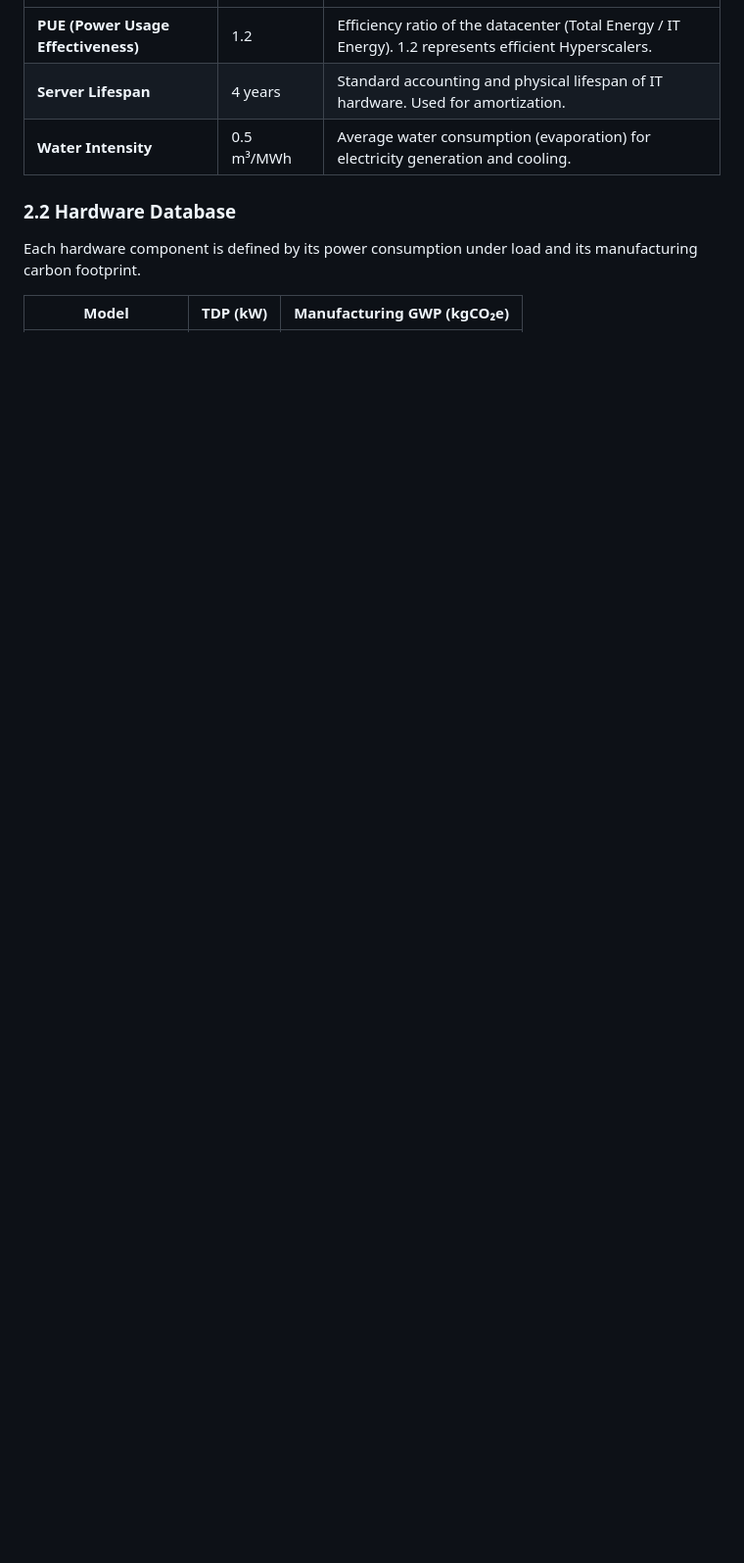
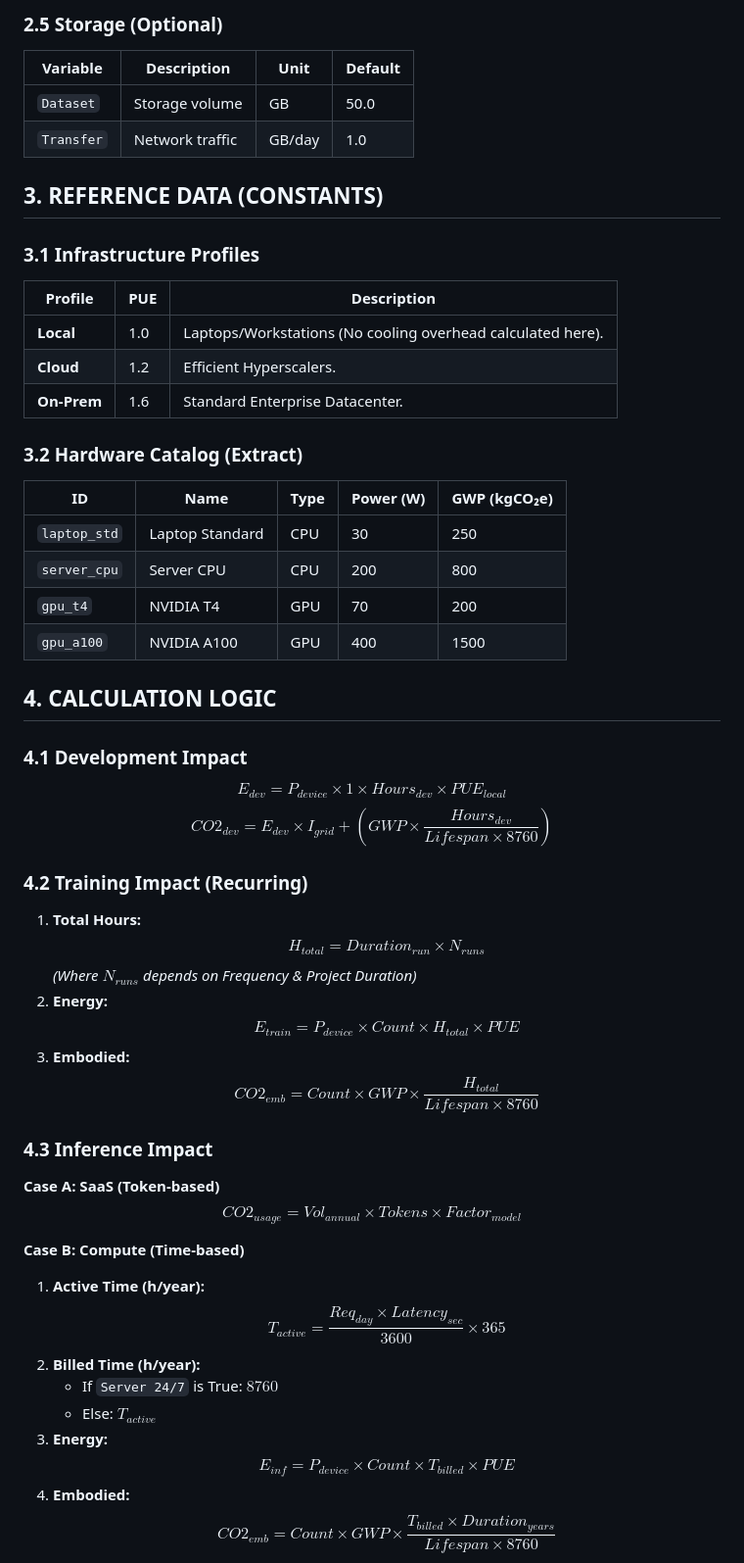
Before and after one commit to InoyDev/EcoMetrics, a Markdown page: STD.md, the part around one of its changes. Shown at 98% size. GitHub-like rendering; blank space fills up the shorter version.

```diff
--- a/STD.md
+++ b/STD.md
@@ -25,10 +71,54 @@ The calculation engine relies on physical constants and reference databases stor
+### 2.5 Storage (Optional)
+| Variable | Description | Unit | Default |
+|---|---|---|---|
+| `Dataset` | Storage volume | GB | 50.0 |
+| `Transfer` | Network traffic | GB/day | 1.0 |
+
+## 3. REFERENCE DATA (CONSTANTS)
+
+### 3.1 Infrastructure Profiles
+| Profile | PUE | Description |
 |---|---|---|
-| **PUE (Power Usage Effectiveness)** | 1.2 | Efficiency ratio of the datacenter (Total Energy / IT Energy). 1.2 represents efficient Hyperscalers. |
-| **Server Lifespan** | 4 years | Standard accounting and physical lifespan of IT hardware. Used for amortization. |
-| **Water Intensity** | 0.5 m³/MWh | Average water consumption (evaporation) for electricity generation and cooling. |
+| **Local** | 1.0 | Laptops/Workstations (No cooling overhead calculated here). |
+| **Cloud** | 1.2 | Efficient Hyperscalers. |
+| **On-Prem** | 1.6 | Standard Enterprise Datacenter. |
 
-### 2.2 Hardware Database
+### 3.2 Hardware Catalog (Extract)
+| ID | Name | Type | Power (W) | GWP (kgCO₂e) |
+|---|---|---|---|---|
+| `laptop_std` | Laptop Standard | CPU | 30 | 250 |
+| `server_cpu` | Server CPU | CPU | 200 | 800 |
+| `gpu_t4` | NVIDIA T4 | GPU | 70 | 200 |
+| `gpu_a100` | NVIDIA A100 | GPU | 400 | 1500 |
 
-Each hardware component is defined by its power consumption under load and its manufacturing carbon footprint.
+## 4. CALCULATION LOGIC
 
-| Model | TDP (kW) | Manufacturing GWP (kgCO₂e) |
+### 4.1 Development Impact
+$$ E_{dev} = P_{device} \times 1 \times Hours_{dev} \times PUE_{local} $$
+$$ CO2_{dev} = E_{dev} \times I_{grid} + (GWP \times \frac{Hours_{dev}}{Lifespan \times 8760}) $$
+
+### 4.2 Training Impact (Recurring)
+1.  **Total Hours:**
+    $$ H_{total} = Duration_{run} \times N_{runs} $$
+    *(Where $N_{runs}$ depends on Frequency & Project Duration)*
+2.  **Energy:**
+    $$ E_{train} = P_{device} \times Count \times H_{total} \times PUE $$
+3.  **Embodied:**
+    $$ CO2_{emb} = Count \times GWP \times \frac{H_{total}}{Lifespan \times 8760} $$
+
+### 4.3 Inference Impact
+
+**Case A: SaaS (Token-based)**
+$$ CO2_{usage} = Vol_{annual} \times Tokens \times Factor_{model} $$
+
+**Case B: Compute (Time-based)**
+1.  **Active Time (h/year):**
+    $$ T_{active} = \frac{Req_{day} \times Latency_{sec}}{3600} \times 365 $$
+2.  **Billed Time (h/year):**
+    - If `Server 24/7` is True: $8760$
+    - Else: $T_{active}$
+3.  **Energy:**
+    $$ E_{inf} = P_{device} \times Count \times T_{billed} \times PUE $$
+4.  **Embodied:**
+    $$ CO2_{emb} = Count \times GWP \times \frac{T_{billed} \times Duration_{years}}{Lifespan \times 8760} $$
+
```
Also changed, not shown: other parts of STD.md (+92 -95 lines).
